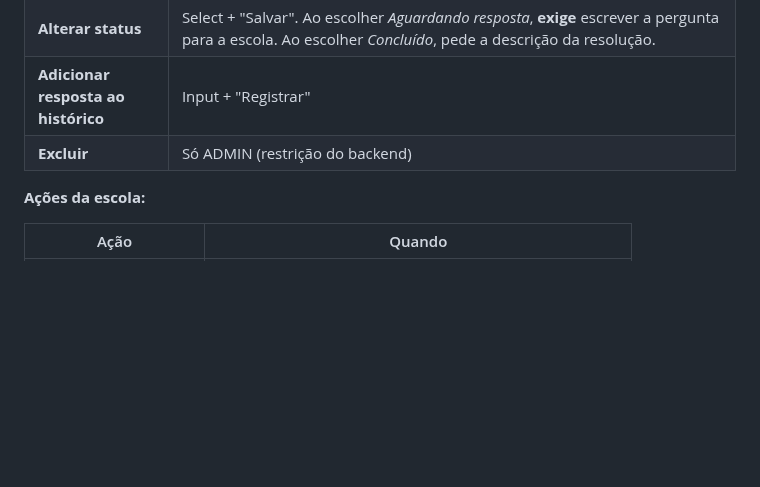
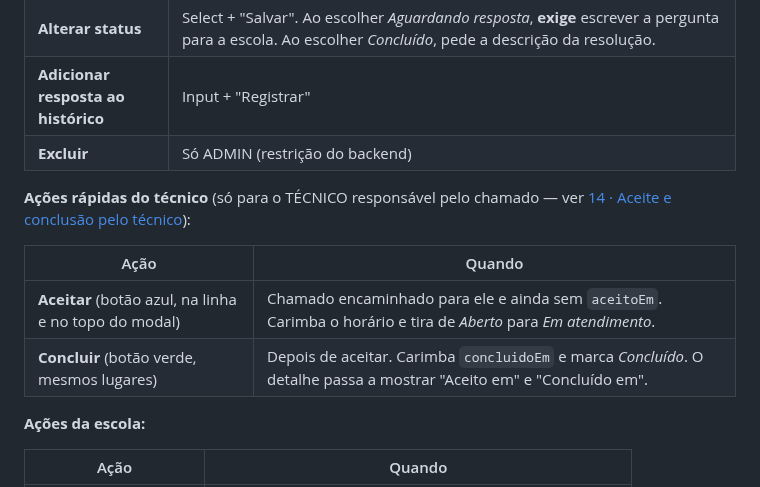
Before and after one commit to qzsousa/portal-ure, a Markdown page: docs/05-rotas-e-telas.md, the part around the change. Drawn GitHub-style; blank space fills up the shorter version.

```diff
--- a/docs/05-rotas-e-telas.md
+++ b/docs/05-rotas-e-telas.md
@@ -410,6 +410,14 @@ Clicar na descrição expande/recua o texto (funciona bem no celular).
 | **Adicionar resposta ao histórico** | Input + "Registrar" |
 | **Excluir** | Só ADMIN (restrição do backend) |
 
+**Ações rápidas do técnico** (só para o TÉCNICO responsável pelo chamado — ver
+[14 · Aceite e conclusão pelo técnico](./14-aceite-e-conclusao-pelo-tecnico.md)):
+
+| Ação | Quando |
+|---|---|
+| **Aceitar** (botão azul, na linha e no topo do modal) | Chamado encaminhado para ele e ainda sem `aceitoEm`. Carimba o horário e tira de *Aberto* para *Em atendimento*. |
+| **Concluir** (botão verde, mesmos lugares) | Depois de aceitar. Carimba `concluidoEm` e marca *Concluído*. O detalhe passa a mostrar "Aceito em" e "Concluído em". |
+
 **Ações da escola:**
 
 | Ação | Quando |
```
Also changed, not shown: docs/06-backends-e-endpoints.md (+5 -0 lines), docs/14-aceite-e-conclusao-pelo-tecnico.md (added, +142 -0 lines), docs/README.md (+14 -0 lines), docs/screenshots/38-chamados-aceitar-lista.png (added), docs/screenshots/39-chamado-aceitar-modal.png (added), docs/screenshots/40-chamado-concluir-modal.png (added), docs/screenshots/41-chamado-carimbos.png (added).
